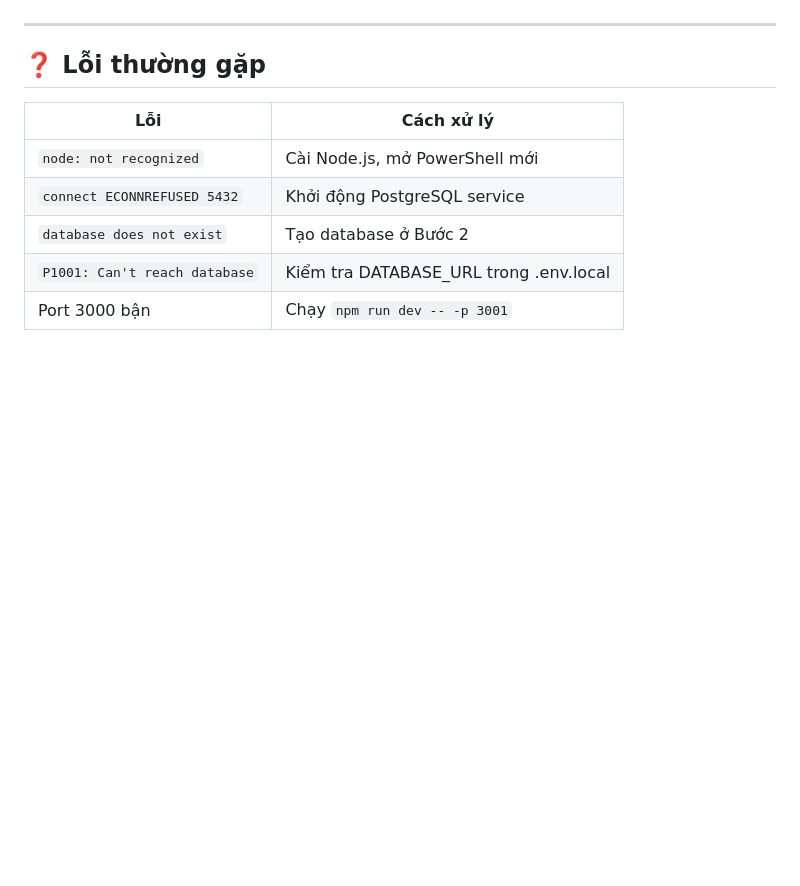
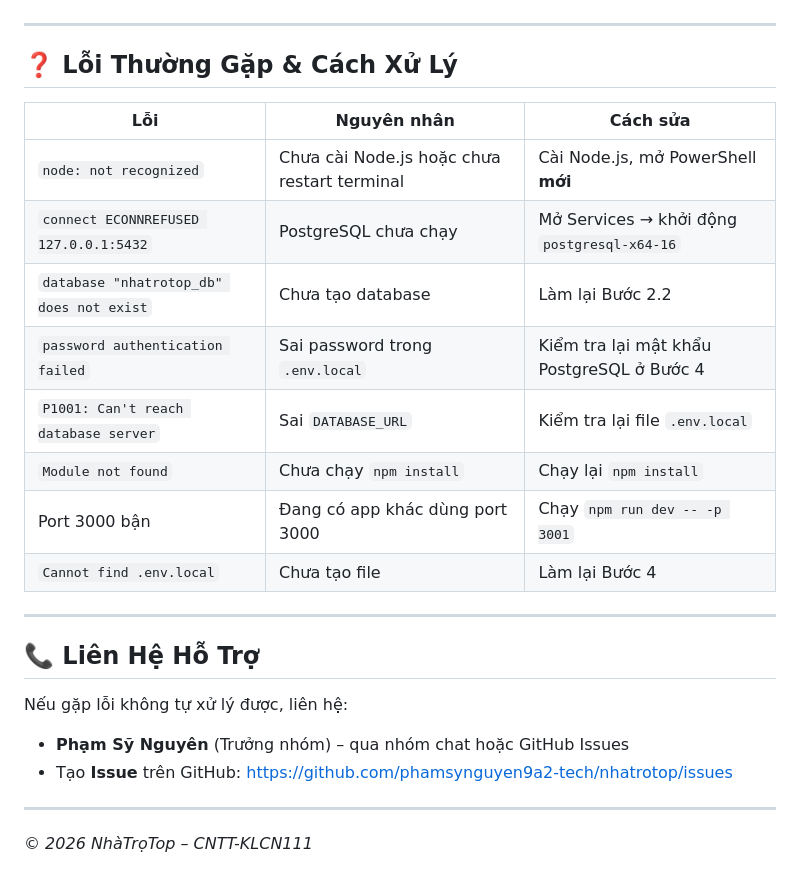
Before and after one commit to phamsynguyen9a2-tech/eliteliving, a Markdown page: SETUP.md, the part around one of its changes. Rendered like a GitHub page; blank space fills up the shorter version.

```diff
--- a/SETUP.md
+++ b/SETUP.md
@@ -119,12 +172,28 @@ npm run db:studio
 
 ---
 
-## ❓ Lỗi thường gặp
+## ❓ Lỗi Thường Gặp & Cách Xử Lý
 
-| Lỗi | Cách xử lý |
-|-----|-----------|
-| `node: not recognized` | Cài Node.js, mở PowerShell mới |
-| `connect ECONNREFUSED 5432` | Khởi động PostgreSQL service |
-| `database does not exist` | Tạo database ở Bước 2 |
-| `P1001: Can't reach database` | Kiểm tra DATABASE_URL trong .env.local |
-| Port 3000 bận | Chạy `npm run dev -- -p 3001` |
+| Lỗi | Nguyên nhân | Cách sửa |
+|---|---|---|
+| `node: not recognized` | Chưa cài Node.js hoặc chưa restart terminal | Cài Node.js, mở PowerShell **mới** |
+| `connect ECONNREFUSED 127.0.0.1:5432` | PostgreSQL chưa chạy | Mở Services → khởi động `postgresql-x64-16` |
+| `database "nhatrotop_db" does not exist` | Chưa tạo database | Làm lại Bước 2.2 |
+| `password authentication failed` | Sai password trong `.env.local` | Kiểm tra lại mật khẩu PostgreSQL ở Bước 4 |
+| `P1001: Can't reach database server` | Sai `DATABASE_URL` | Kiểm tra lại file `.env.local` |
+| `Module not found` | Chưa chạy `npm install` | Chạy lại `npm install` |
+| Port 3000 bận | Đang có app khác dùng port 3000 | Chạy `npm run dev -- -p 3001` |
+| `Cannot find .env.local` | Chưa tạo file | Làm lại Bước 4 |
+
+---
+
+## 📞 Liên Hệ Hỗ Trợ
+
+Nếu gặp lỗi không tự xử lý được, liên hệ:
+
+- **Phạm Sỹ Nguyên** (Trưởng nhóm) – qua nhóm chat hoặc GitHub Issues
+- Tạo **Issue** trên GitHub: https://github.com/phamsynguyen9a2-tech/nhatrotop/issues
+
+---
+
+*© 2026 NhàTrọTop – CNTT-KLCN111*
```
Also changed, not shown: other parts of SETUP.md (+111 -58 lines).
